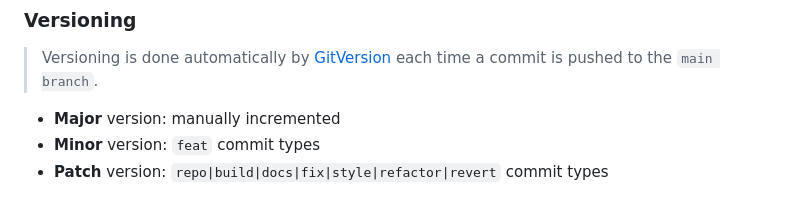
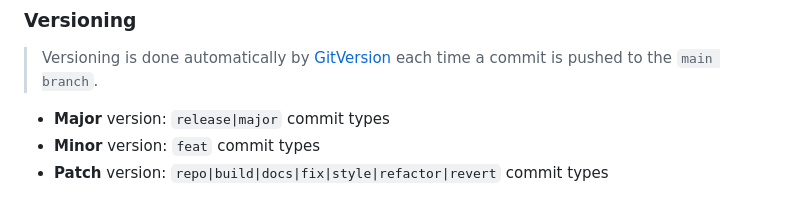
Before and after one commit to Favo02/favo02.dev, a Markdown page: README.md, the part around the change. Rendered like a GitHub page.

Commit message:
repo: update `README`
update automatic versioning (ci) documentation

```diff
--- a/README.md
+++ b/README.md
@@ -128,6 +128,6 @@ Issues should describe and include each of the following components:
 
 > Versioning is done automatically by [GitVersion](https://gitversion.net) each time a commit is pushed to the `main branch`.
 
-- **Major** version: manually incremented
+- **Major** version: `release|major` commit types
 - **Minor** version: `feat` commit types
 - **Patch** version: `repo|build|docs|fix|style|refactor|revert` commit types
```
